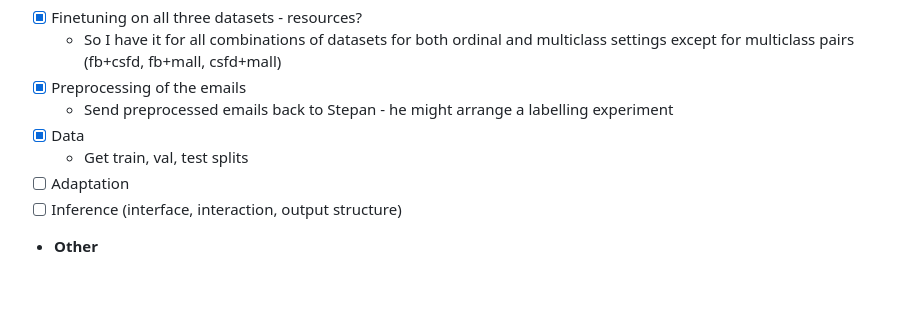
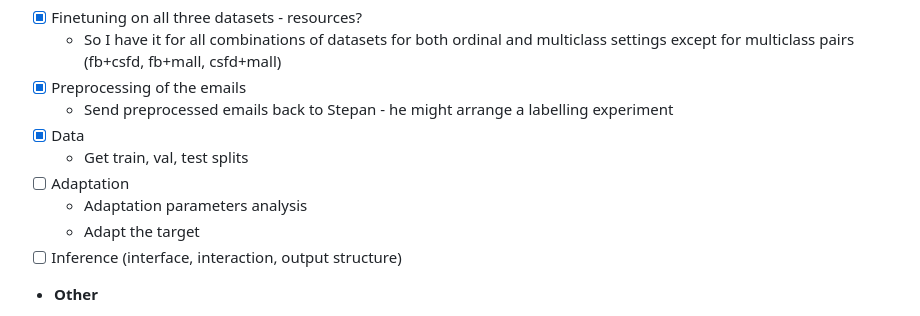
Before and after one commit to adamcihlar/sentiment-analysis-in-ce, a Markdown page: TODO.md, the part around the change. Rendered like a GitHub page; blank space fills up the shorter version.

Commit message:
Update todo

```diff
--- a/TODO.md
+++ b/TODO.md
@@ -9,6 +9,8 @@
 - [x] Data
     * Get train, val, test splits
 - [ ] Adaptation
+    * Adaptation parameters analysis
+    * Adapt the target
 - [ ] Inference (interface, interaction, output structure)
 
 * **Other**
```
